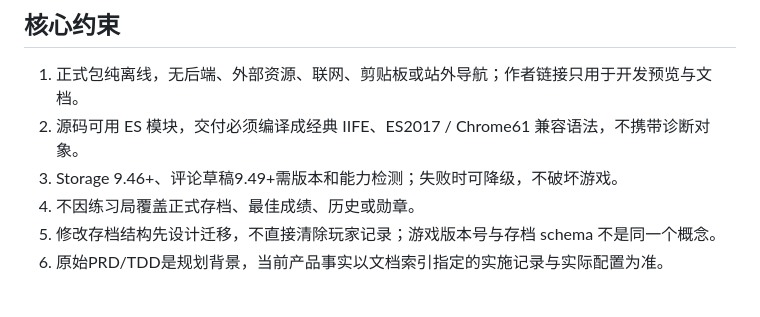
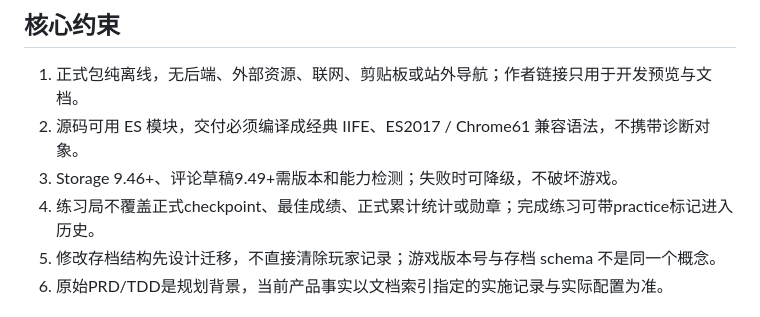
Before and after one commit to zhuxian518/deep-sea-hunt, a Markdown page: CONTRIBUTING.md, the part around the change. Rendered like a GitHub page.

```diff
--- a/CONTRIBUTING.md
+++ b/CONTRIBUTING.md
@@ -31,7 +31,7 @@
 1. 正式包纯离线，无后端、外部资源、联网、剪贴板或站外导航；作者链接只用于开发预览与文档。
 2. 源码可用 ES 模块，交付必须编译成经典 IIFE、ES2017 / Chrome61 兼容语法，不携带诊断对象。
 3. Storage 9.46+、评论草稿9.49+需版本和能力检测；失败时可降级，不破坏游戏。
-4. 不因练习局覆盖正式存档、最佳成绩、历史或勋章。
+4. 练习局不覆盖正式checkpoint、最佳成绩、正式累计统计或勋章；完成练习可带practice标记进入历史。
 5. 修改存档结构先设计迁移，不直接清除玩家记录；游戏版本号与存档 schema 不是同一个概念。
 6. 原始PRD/TDD是规划背景，当前产品事实以文档索引指定的实施记录与实际配置为准。
 
```
Also changed, not shown: README.md (+1 -1 lines), docs/ARCHITECTURE.md (+1 -1 lines).
